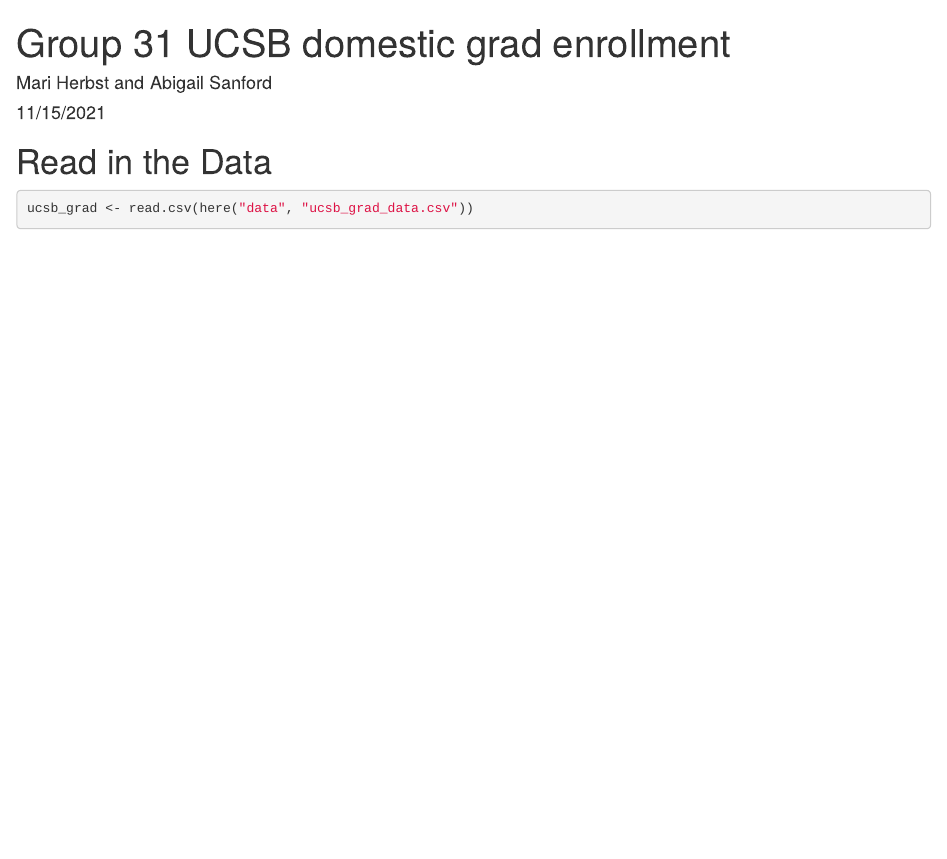
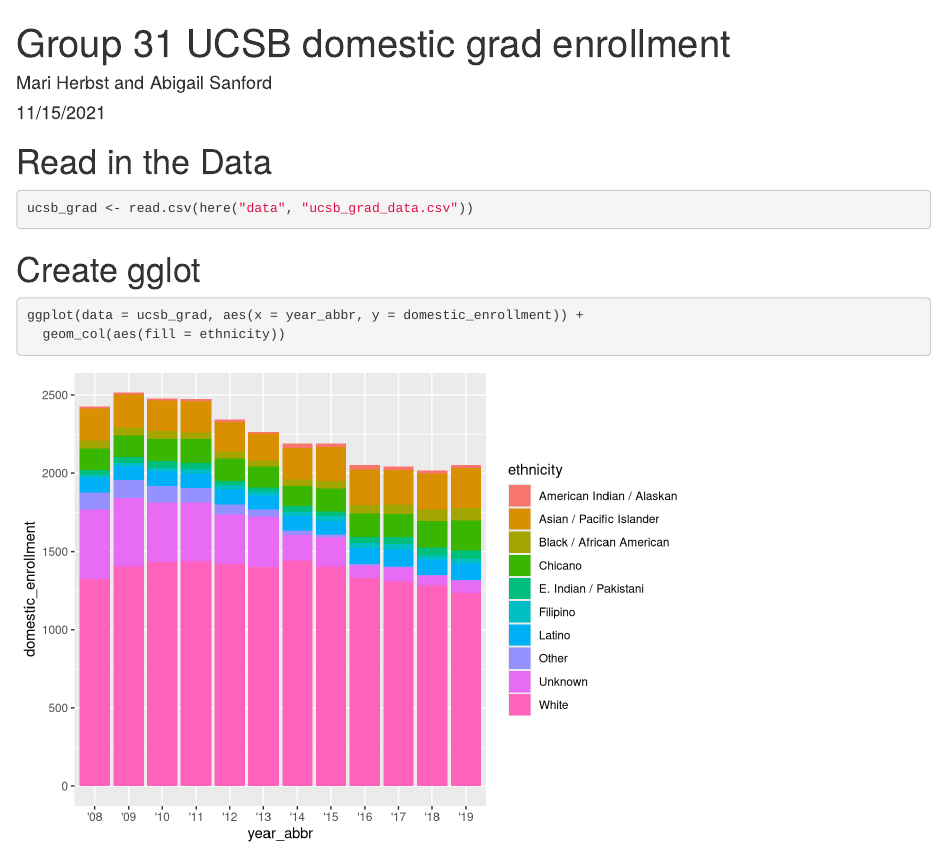
Before and after one commit to ahsanford/group-31-ucsb-grad, an R Markdown document (src/group_31_ucsb_grad.Rmd): the page in a window 1100 px wide, from its top. Rendered offline with R 4.5, knitr and Pandoc, with nearby package versions.

Commit message:
bar graph of domestic enrollment by year

````diff
--- a/src/group_31_ucsb_grad.Rmd
+++ b/src/group_31_ucsb_grad.Rmd
@@ -18,3 +18,9 @@
 ```{r}
 ucsb_grad <- read.csv(here("data", "ucsb_grad_data.csv"))
 ```
+
+# Create gglot
+```{r}
+ggplot(data = ucsb_grad, aes(x = year_abbr, y = domestic_enrollment)) +
+  geom_col(aes(fill = ethnicity))
+```
````
